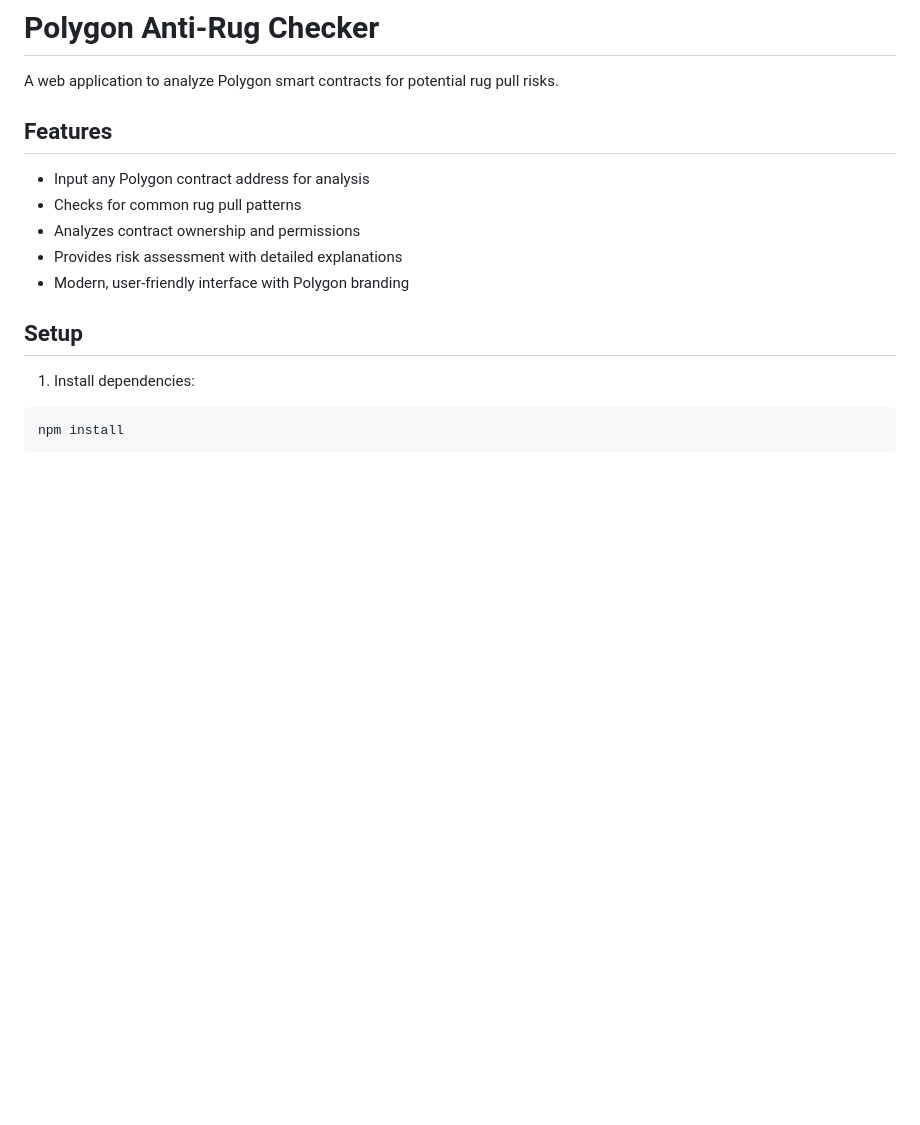
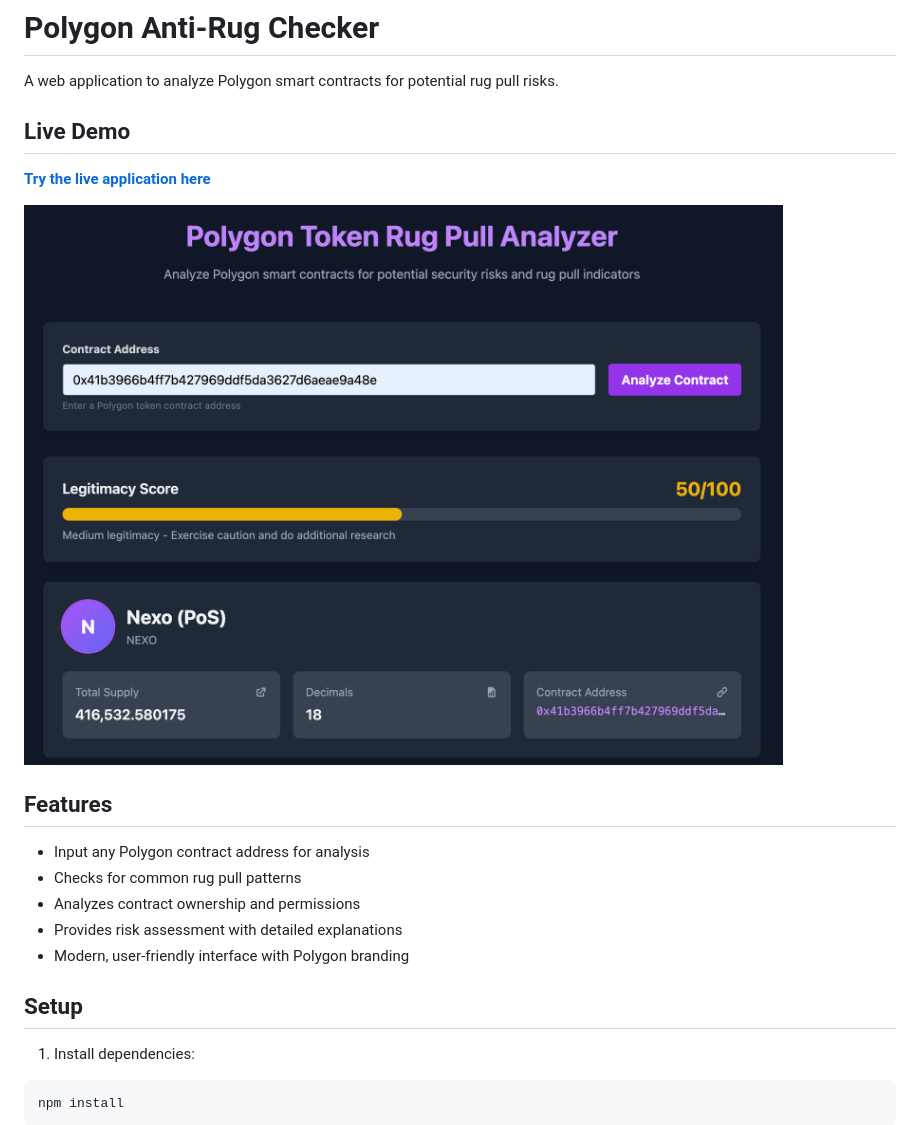
Before and after one commit to cuongpo/polygon-anti-rug, a Markdown page: README.md, the part around the change. Rendered like a GitHub page; pictures changed too: screenshot.png (added); blank space fills up the shorter version.

```diff
--- a/README.md
+++ b/README.md
@@ -1,6 +1,12 @@
 # Polygon Anti-Rug Checker
 
 A web application to analyze Polygon smart contracts for potential rug pull risks.
+
+## Live Demo
+
+[**Try the live application here**](https://polygon-anti-rug.onrender.com/)
+
+![Application Screenshot](screenshot.png)
 
 ## Features
 
```
